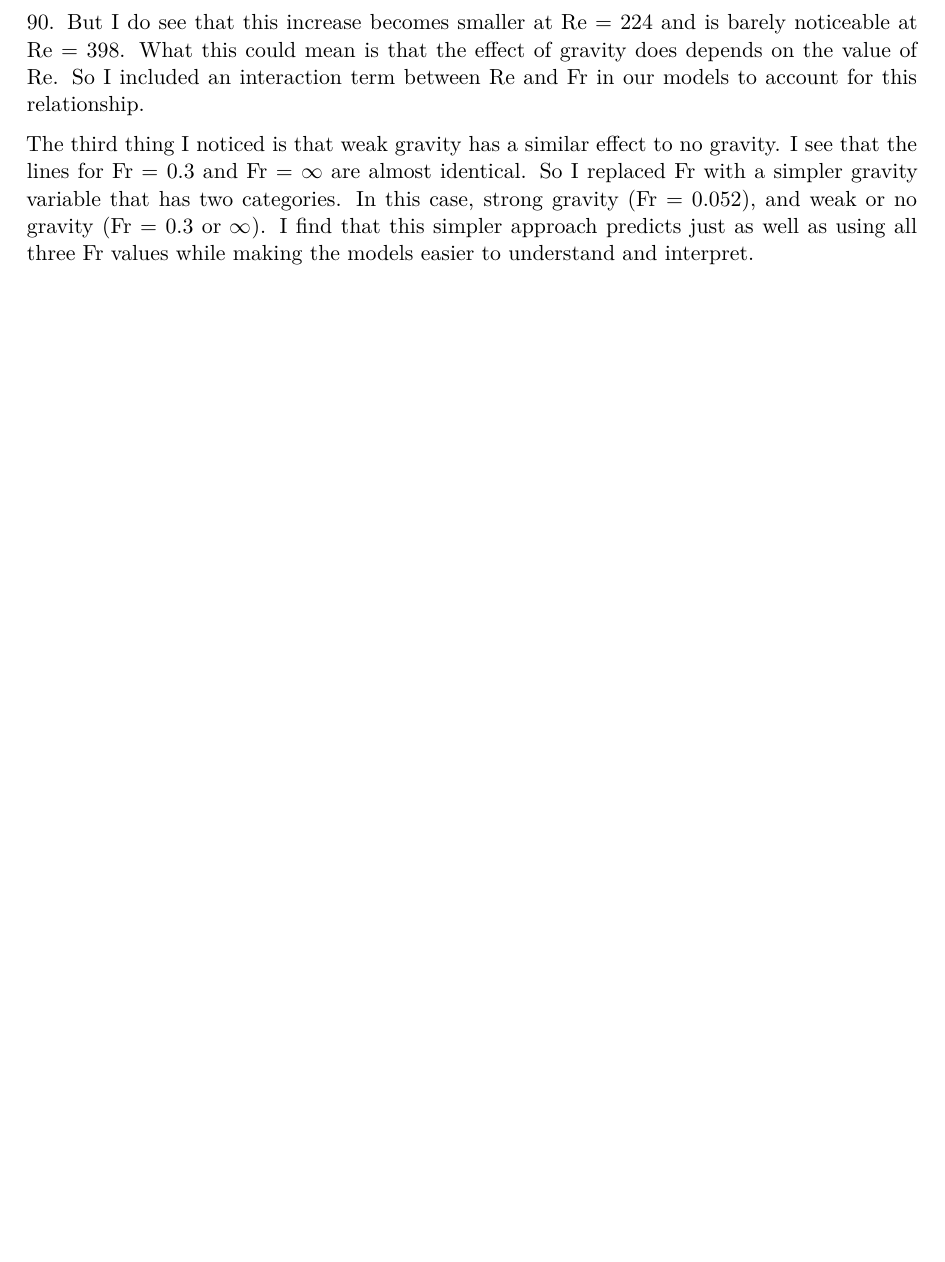
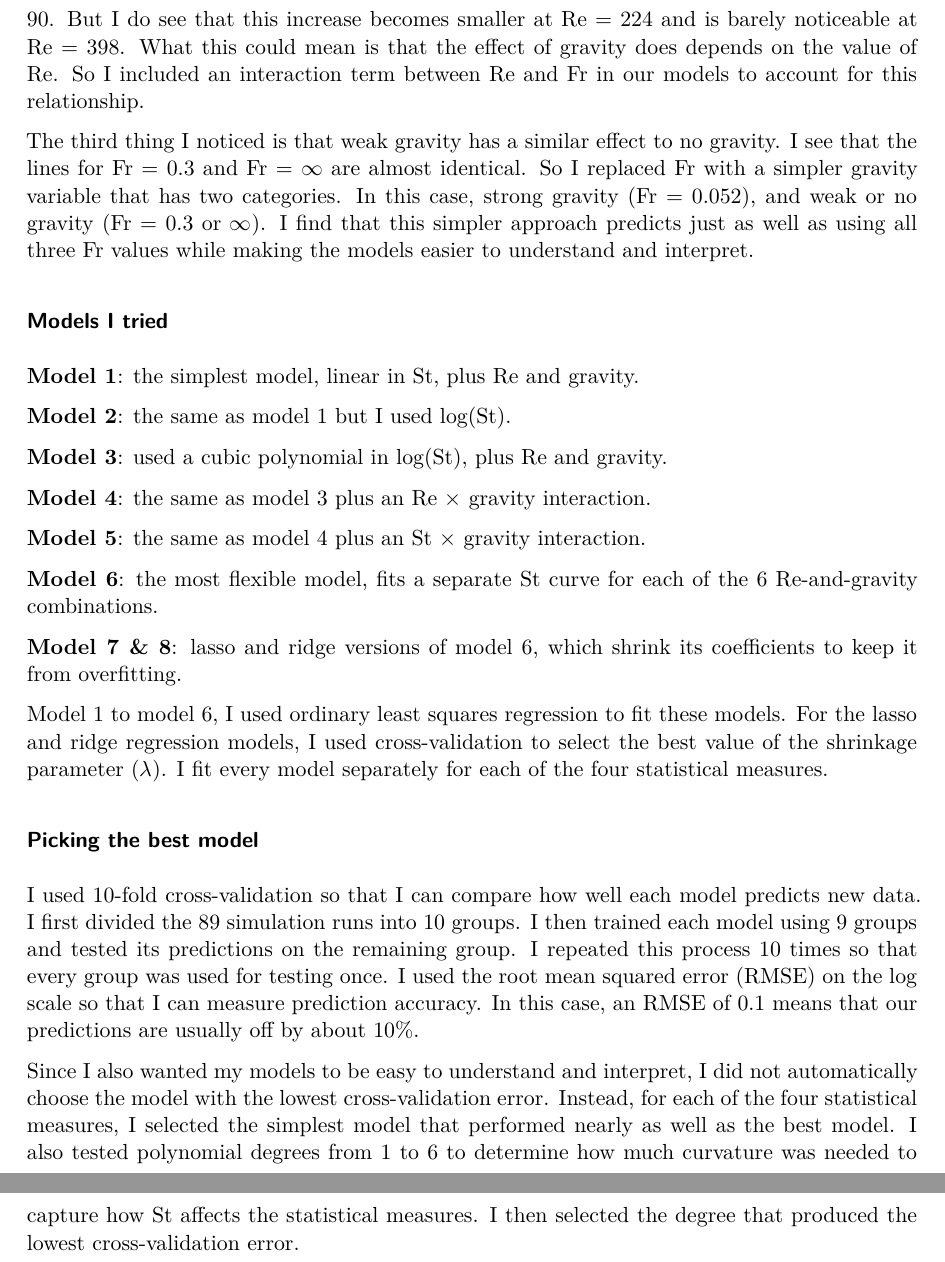
Before and after one commit to NinoesJo/Case-Study, a Quarto document (case_study_report.qmd): part of page 3 of 3 before the commit and two parts of pages 3 and 4 of 4 after it, the two joined at a grey line, cut so that both start at the same text, the shorter picture padded with empty space. The pictures show the output file case_study_report.pdf that the author committed with the source.

Commit message:
Almost done with the methedology!

```diff
--- a/case_study_report.qmd
+++ b/case_study_report.qmd
@@ -94,0 +93,23 @@ The third thing I noticed is that weak gravity has a similar effect to no gravit
+### Models I tried
+
+**Model 1**: the simplest model, linear in St, plus Re and gravity.
+
+**Model 2**: the same as model 1 but I used log(St).
+
+**Model 3**: used a cubic polynomial in log(St), plus Re and gravity.
+
+**Model 4**: the same as model 3 plus an Re $\times$ gravity interaction.
+
+**Model 5**: the same as model 4 plus an St $\times$ gravity interaction.
+
+**Model 6**: the most flexible model, fits a separate St curve for each of the 6 Re-and-gravity combinations.
+
+**Model 7 & 8**: lasso and ridge versions of model 6, which shrink its coefficients to keep it from overfitting.
+
+Model 1 to model 6, I used ordinary least squares regression to fit these models. For the lasso and ridge regression models, I used cross-validation to select the best value of the shrinkage parameter ($\lambda$). I fit every model separately for each of the four statistical measures.
+
+### Picking the best model
+
+I used 10-fold cross-validation so that I can compare how well each model predicts new data. I first divided the 89 simulation runs into 10 groups. I then trained each model using 9 groups and tested its predictions on the remaining group. I repeated this process 10 times so that every group was used for testing once. I used the root mean squared error (RMSE) on the log scale so that I can measure prediction accuracy. In this case, an RMSE of 0.1 means that our predictions are usually off by about 10%.
+
+Since I also wanted my models to be easy to understand and interpret, I did not automatically choose the model with the lowest cross-validation error. Instead, for each of the four statistical measures, I selected the simplest model that performed nearly as well as the best model. I also tested polynomial degrees from 1 to 6 to determine how much curvature was needed to capture how St affects the statistical measures. I then selected the degree that produced the lowest cross-validation error.
```
Also changed, not shown: case_study_report.pdf, case_study_report.qmd (8 more changed lines).
